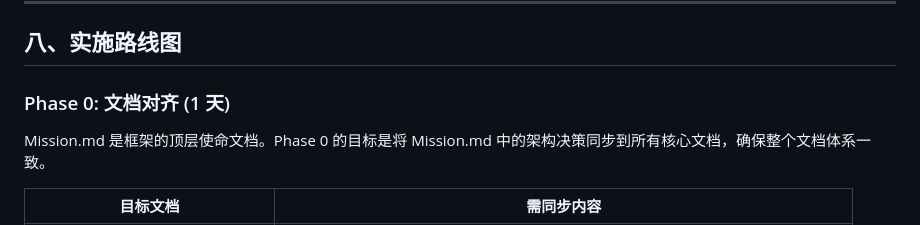
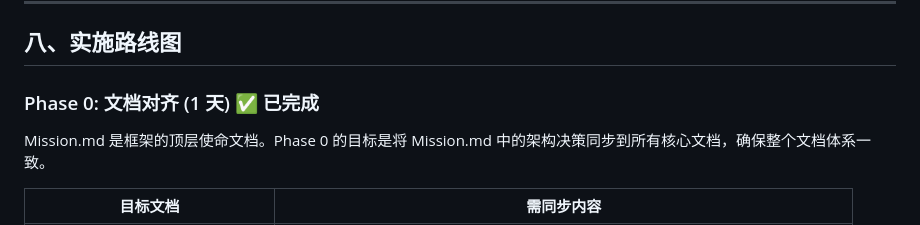
Before and after one commit to HectorYuan/ZenAgent, a Markdown page: docs/Mission.md, the part around the change. Rendered like a GitHub page.

```diff
--- a/docs/Mission.md
+++ b/docs/Mission.md
@@ -498,7 +498,7 @@ class TeamOrchestrator:
 
 ## 八、实施路线图
 
-### Phase 0: 文档对齐 (1 天)
+### Phase 0: 文档对齐 (1 天) ✅ 已完成
 
 Mission.md 是框架的顶层使命文档。Phase 0 的目标是将 Mission.md 中的架构决策同步到所有核心文档，确保整个文档体系一致。
 
```
Also changed, not shown: docs/ROADMAP.md (+8 -7 lines).
